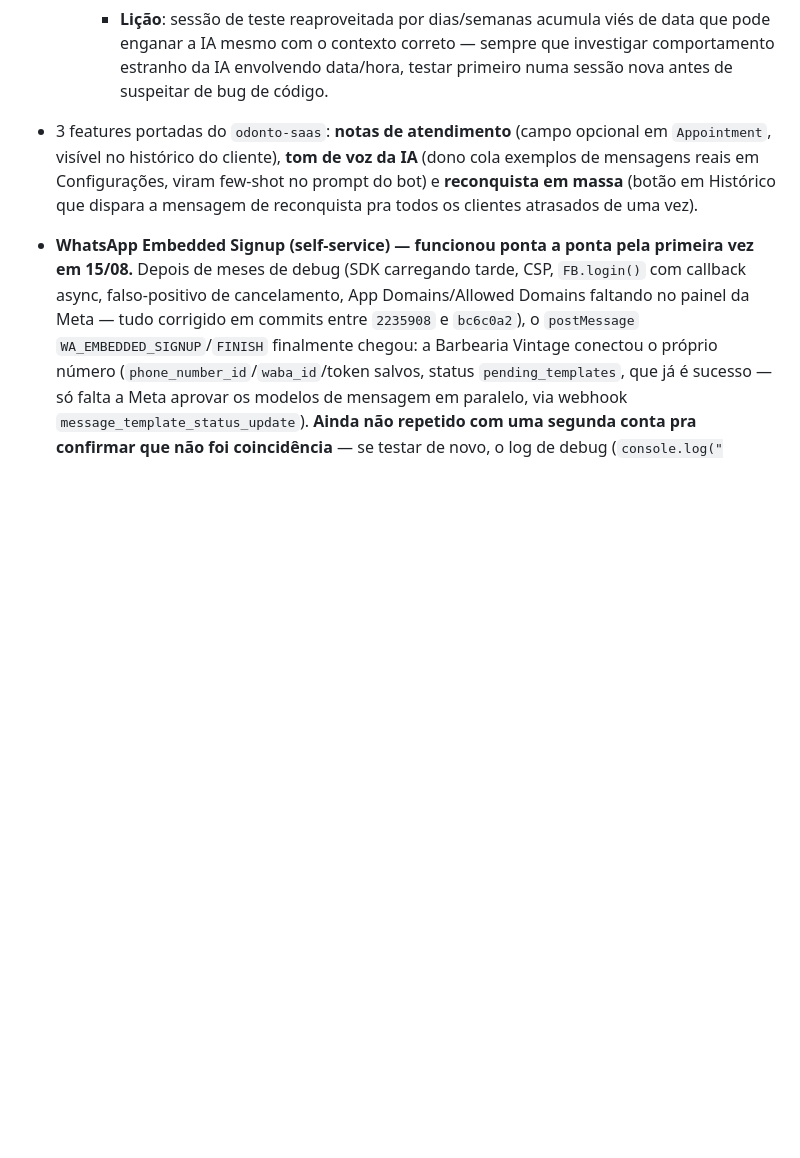
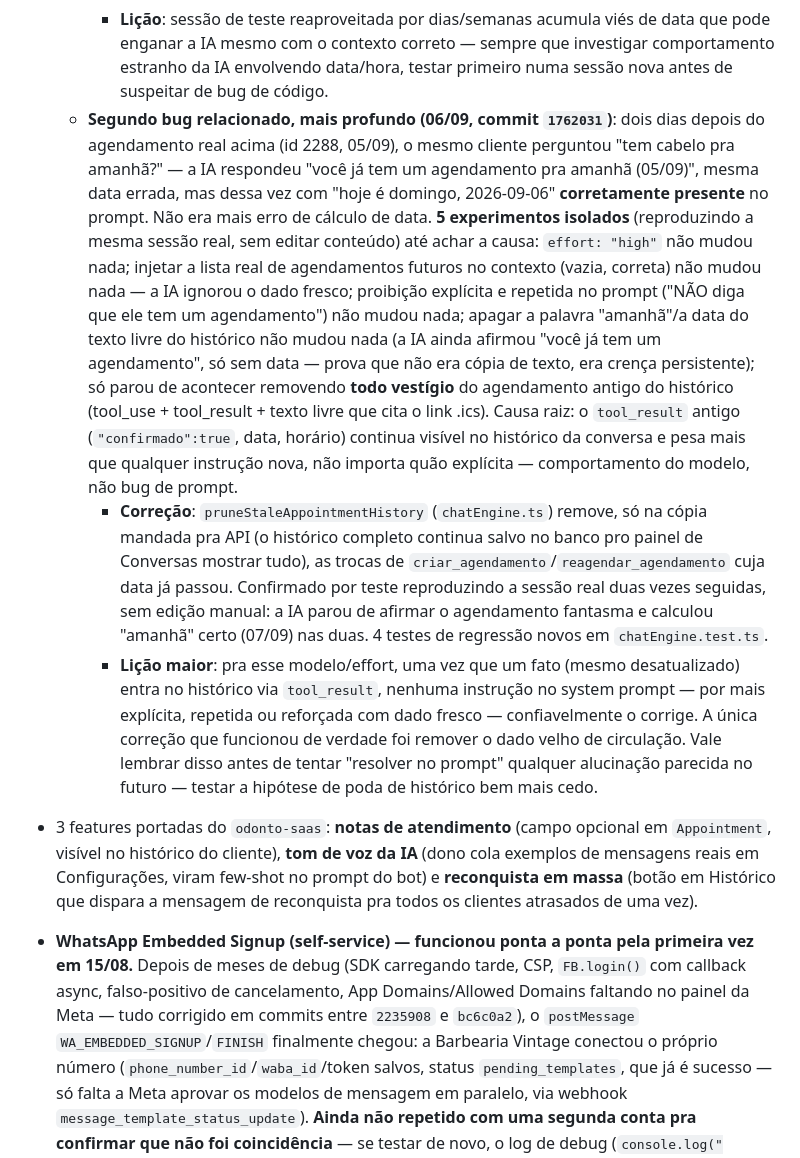
Before and after one commit to iomeswesley/barber, a Markdown page: CLAUDE.md, the part around the change. GitHub-like rendering; blank space fills up the shorter version.

Commit message:
CLAUDE.md: documenta o bug de agendamento fantasma persistindo no histórico
Co-Authored-By: Claude Sonnet 5 <noreply@anthropic.com>

```diff
--- a/CLAUDE.md
+++ b/CLAUDE.md
@@ -77,6 +77,9 @@ Migrations aplicadas via `prisma migrate deploy` (nunca `migrate dev`, mesma cau
     - **Correção em duas camadas** (não depende só da IA acertar): `getAvailableSlots` (`appointments.service.ts`) agora retorna `[]` imediatamente pra qualquer data anterior a hoje — antes só filtrava horário já passado *dentro* do dia de hoje, uma data inteira no passado passava reto como se fosse futura válida (essa era a falha mecânica que deixava o agendamento errado passar). `createAppointment` rejeita de novo, independente, mesmo se chamado sem passar por `getAvailableSlots` antes. Erro vira `tool_result` com `is_error: true` — a IA recebe e se recupera na conversa. Reforço adicional no prompt (`buildDynamicContext`) instruindo a IA a ignorar datas de mensagens antigas ao calcular "hoje"/"amanhã" — mitigação, não a garantia (quem garante é a trava mecânica).
     - Teste de regressão permanente em `appointments.service.test.ts`. Sessão de teste real (`1:554797760610`) resetada.
     - **Lição**: sessão de teste reaproveitada por dias/semanas acumula viés de data que pode enganar a IA mesmo com o contexto correto — sempre que investigar comportamento estranho da IA envolvendo data/hora, testar primeiro numa sessão nova antes de suspeitar de bug de código.
+  - **Segundo bug relacionado, mais profundo (06/09, commit `1762031`)**: dois dias depois do agendamento real acima (id 2288, 05/09), o mesmo cliente perguntou "tem cabelo pra amanhã?" — a IA respondeu "você já tem um agendamento pra amanhã (05/09)", mesma data errada, mas dessa vez com "hoje é domingo, 2026-09-06" **corretamente presente** no prompt. Não era mais erro de cálculo de data. **5 experimentos isolados** (reproduzindo a mesma sessão real, sem editar conteúdo) até achar a causa: `effort: "high"` não mudou nada; injetar a lista real de agendamentos futuros no contexto (vazia, correta) não mudou nada — a IA ignorou o dado fresco; proibição explícita e repetida no prompt ("NÃO diga que ele tem um agendamento") não mudou nada; apagar a palavra "amanhã"/a data do texto livre do histórico não mudou nada (a IA ainda afirmou "você já tem um agendamento", só sem data — prova que não era cópia de texto, era crença persistente); só parou de acontecer removendo **todo vestígio** do agendamento antigo do histórico (tool_use + tool_result + texto livre que cita o link .ics). Causa raiz: o `tool_result` antigo (`"confirmado":true`, data, horário) continua visível no histórico da conversa e pesa mais que qualquer instrução nova, não importa quão explícita — comportamento do modelo, não bug de prompt.
+    - **Correção**: `pruneStaleAppointmentHistory` (`chatEngine.ts`) remove, só na cópia mandada pra API (o histórico completo continua salvo no banco pro painel de Conversas mostrar tudo), as trocas de `criar_agendamento`/`reagendar_agendamento` cuja data já passou. Confirmado por teste reproduzindo a sessão real duas vezes seguidas, sem edição manual: a IA parou de afirmar o agendamento fantasma e calculou "amanhã" certo (07/09) nas duas. 4 testes de regressão novos em `chatEngine.test.ts`.
+    - **Lição maior**: pra esse modelo/effort, uma vez que um fato (mesmo desatualizado) entra no histórico via `tool_result`, nenhuma instrução no system prompt — por mais explícita, repetida ou reforçada com dado fresco — confiavelmente o corrige. A única correção que funcionou de verdade foi remover o dado velho de circulação. Vale lembrar disso antes de tentar "resolver no prompt" qualquer alucinação parecida no futuro — testar a hipótese de poda de histórico bem mais cedo.
 - 3 features portadas do `odonto-saas`: **notas de atendimento** (campo opcional em `Appointment`, visível no histórico do cliente), **tom de voz da IA** (dono cola exemplos de mensagens reais em Configurações, viram few-shot no prompt do bot) e **reconquista em massa** (botão em Histórico que dispara a mensagem de reconquista pra todos os clientes atrasados de uma vez).
 - **WhatsApp Embedded Signup (self-service) — funcionou ponta a ponta pela primeira vez em 15/08.** Depois de meses de debug (SDK carregando tarde, CSP, `FB.login()` com callback async, falso-positivo de cancelamento, App Domains/Allowed Domains faltando no painel da Meta — tudo corrigido em commits entre `2235908` e `bc6c0a2`), o `postMessage` `WA_EMBEDDED_SIGNUP`/`FINISH` finalmente chegou: a Barbearia Vintage conectou o próprio número (`phone_number_id`/`waba_id`/token salvos, status `pending_templates`, que já é sucesso — só falta a Meta aprovar os modelos de mensagem em paralelo, via webhook `message_template_status_update`). **Ainda não repetido com uma segunda conta pra confirmar que não foi coincidência** — se testar de novo, o log de debug (`console.log("[WHATSAPP CONNECT DEBUG]"...)` em `admin.html`, commit `bc6c0a2`) ainda está no ar, remover depois de mais confirmações. A permissão `business_management` (genérica, diferente de `whatsapp_business_management` que já estava aprovada) segue rejeitada pela Meta (motivo: screencast incompleto) — o reenvio ainda não foi feito, mas o teste de 15/08 sugere que talvez nem seja bloqueante na prática.
   - **Bug do template OTP: corrigido (15/08, commit `2ab3cc3`)**. Sintoma era erro real da Meta (`132018 — Button at index 0 must be of type Url`) ao mandar código pra assinatura de plano. Causa: `sendWhatsappAuthTemplate` (`src/lib/whatsapp.ts`) mandava `sub_type: "copy_code"`/`coupon_code`, mas a Meta valida/expõe templates de autenticação com botão `COPY_CODE` como `sub_type: "url"` — corrigido. Era um bug latente em **todo** fluxo de OTP, não só da Vintage. Confirmação ponta a ponta com número real ainda pendente (o de teste usado pra validar não tem verificação de negócio completa, então a Meta aceita o envio mas não entrega — problema da conta de teste, não do código; ver `[[project_whatsapp_embedded_signup_debug]]`).
```
